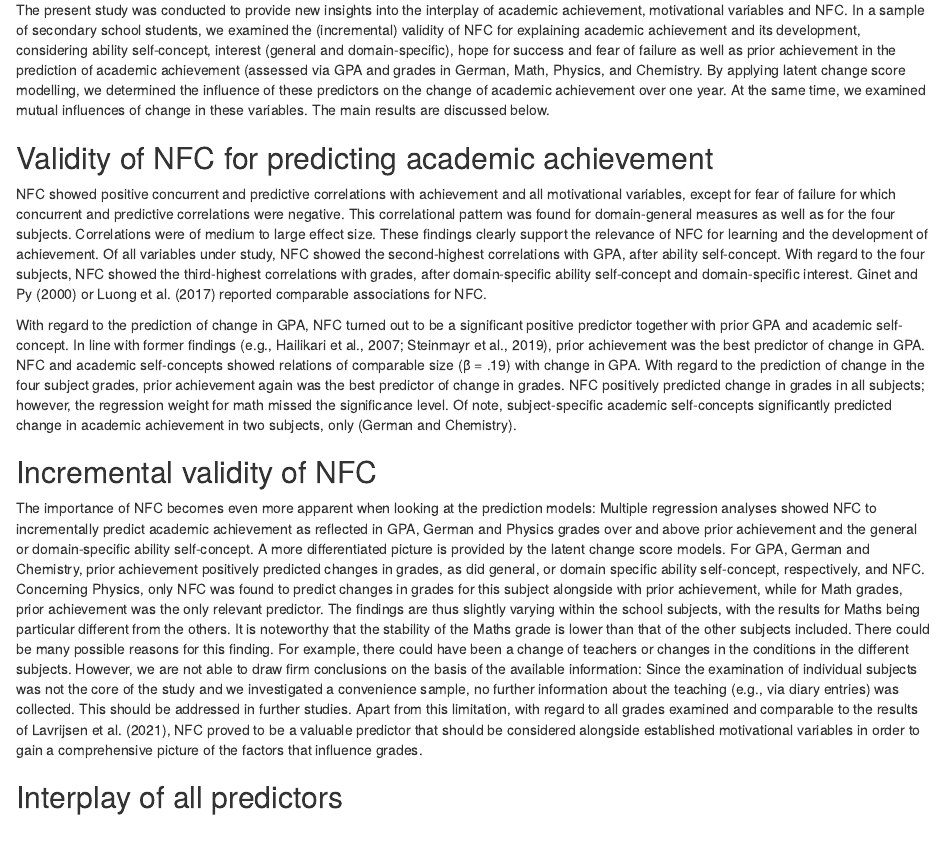
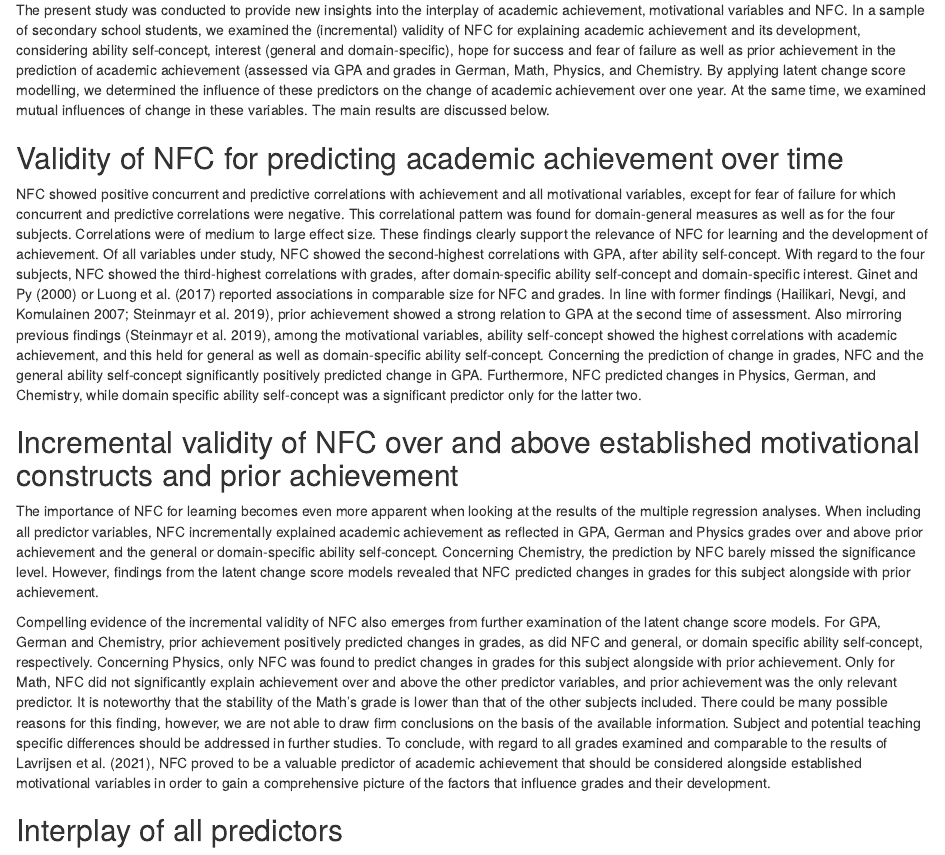
Before and after one commit to alex-strobel/NFC-Grades, an R Markdown document (Manuscript/NFC-Grades.Rmd): the page in a window 1100 px wide, from 6880 px down. Rendered offline with R 4.5, knitr and Pandoc, with nearby package versions; code that draws random numbers runs with fixed seeds of ours; some code elsewhere in the file could not run offline.

Commit message:
Update NFC-Grades.Rmd

```diff
--- a/Manuscript/NFC-Grades.Rmd
+++ b/Manuscript/NFC-Grades.Rmd
@@ -399,7 +399,7 @@ In a sample of secondary school students, we examined the (incremental) validity
 By applying latent change score modelling, we determined the influence of these predictors on the change of academic achievement over one year.
 At the same time, we examined mutual influences of change in these variables. The main results are discussed below.
 
-## Validity of NFC for predicting academic achievement
+## Validity of NFC for predicting academic achievement over time
 
 NFC showed positive concurrent and predictive correlations with achievement and all motivational variables, except for fear of failure for which concurrent and predictive correlations were negative.
 This correlational pattern was found for domain-general measures as well as for the four subjects.
@@ -407,28 +407,25 @@ Correlations were of medium to large effect size.
 These findings clearly support the relevance of NFC for learning and the development of achievement.
 Of all variables under study, NFC showed the second-highest correlations with GPA, after ability self-concept.
 With regard to the four subjects, NFC showed the third-highest correlations with grades, after domain-specific ability self-concept and domain-specific interest.
-@Ginet2000 or @Luong2017 reported comparable associations for NFC.
+@Ginet2000 or @Luong2017 reported associations in comparable size for NFC and grades.
+In line with former findings [@Hailikari2007; @Steinmayr2019], prior achievement showed a strong relation to GPA at the second time of assessment.
+Also mirroring previous findings [@Steinmayr2019], among the motivational variables, ability self-concept showed the highest correlations with academic achievement, and this held for general as well as domain-specific ability self-concept.
+Concerning the prediction of change in grades, NFC and the general ability self-concept significantly positively predicted change in GPA.
+Furthermore, NFC predicted changes in Physics, German, and Chemistry, while domain specific ability self-concept was a significant predictor only for the latter two.
 
-With regard to the prediction of change in GPA, NFC turned out to be a significant positive predictor together with prior GPA and academic self-concept. In line with former findings (e.g., Hailikari et al., 2007; Steinmayr et al., 2019), prior achievement was the best predictor of change in GPA. NFC and academic self-concepts showed relations of comparable size (β = .19) with change in GPA. With regard to the prediction of change in the four subject grades, prior achievement again was the best predictor of change in grades. NFC positively predicted change in grades in all subjects; however, the regression weight for math missed the significance level. Of note, subject-specific academic self-concepts significantly predicted change in academic achievement in two subjects, only (German and Chemistry).
+## Incremental validity of NFC over and above established motivational constructs and prior achievement
 
-<!-- Concerning associations of all predictors examined and academic achievement, we found typical correlation patterns:
-In line with former findings [@Hailikari2007; @Steinmayr2019], prior achievement showed a strong relation to GPA at the second time of assessment.
-Also mirroring previous findings [@Steinmayr2019], among the motivational variables, ability self-concept showed the highest correlations with academic achievement, and this held for general as well as domain-specific ability self-concept. -->
+The importance of NFC for learning becomes even more apparent when looking at the results of the multiple regression analyses.
+When including all predictor variables, NFC incrementally explained academic achievement as reflected in GPA, German and Physics grades over and above prior achievement and the general or domain-specific ability self-concept. Concerning Chemistry, the prediction by NFC barely missed the significance level.
+However, findings from the latent change score models revealed that NFC predicted changes in grades for this subject alongside with prior achievement.
 
-## Incremental validity of NFC
-
-The importance of NFC becomes even more apparent when looking at the prediction models:
-Multiple regression analyses showed NFC to incrementally predict academic achievement as reflected in GPA, German and Physics grades over and above prior achievement and the general or domain-specific ability self-concept.
-A more differentiated picture is provided by the latent change score models. For GPA, German and Chemistry, prior achievement positively predicted changes in grades, as did general, or domain specific ability self-concept, respectively, and NFC.
-Concerning Physics, only NFC was found to predict changes in grades for this subject alongside with prior achievement, while for Math grades, prior achievement was the only relevant predictor.
-The findings are thus slightly varying within the school subjects, with the results for Maths being particular different from the others.
-It is noteworthy that the stability of the Maths grade is lower than that of the other subjects included.
-There could be many possible reasons for this finding.
-For example, there could have been a change of teachers or changes in the conditions in the different subjects.
-However, we are not able to draw firm conclusions on the basis of the available information:
-Since the examination of individual subjects was not the core of the study and we investigated a convenience sample, no further information about the teaching (e.g., via diary entries) was collected.
-This should be addressed in further studies.
-Apart from this limitation, with regard to all grades examined and comparable to the results of @Lavrijsen2021, NFC proved to be a valuable predictor that should be considered alongside established motivational variables in order to gain a comprehensive picture of the factors that influence grades.
+Compelling evidence of the incremental validity of NFC also emerges from further examination of the latent change score models.
+For GPA, German and Chemistry, prior achievement positively predicted changes in grades, as did NFC and general, or domain specific ability self-concept, respectively. Concerning Physics, only NFC was found to predict changes in grades for this subject alongside with prior achievement.
+Only for Math, NFC did not significantly explain achievement over and above the other predictor variables, and prior achievement was the only relevant predictor.
+It is noteworthy that the stability of the Math’s grade is lower than that of the other subjects included.
+There could be many possible reasons for this finding, however, we are not able to draw firm conclusions on the basis of the available information.
+Subject and potential teaching specific differences should be addressed in further studies.
+To conclude, with regard to all grades examined and comparable to the results of @Lavrijsen2021, NFC proved to be a valuable predictor of academic achievement that should be considered alongside established motivational variables in order to gain a comprehensive picture of the factors that influence grades and their development.
 
 ## Interplay of all predictors
 
```
